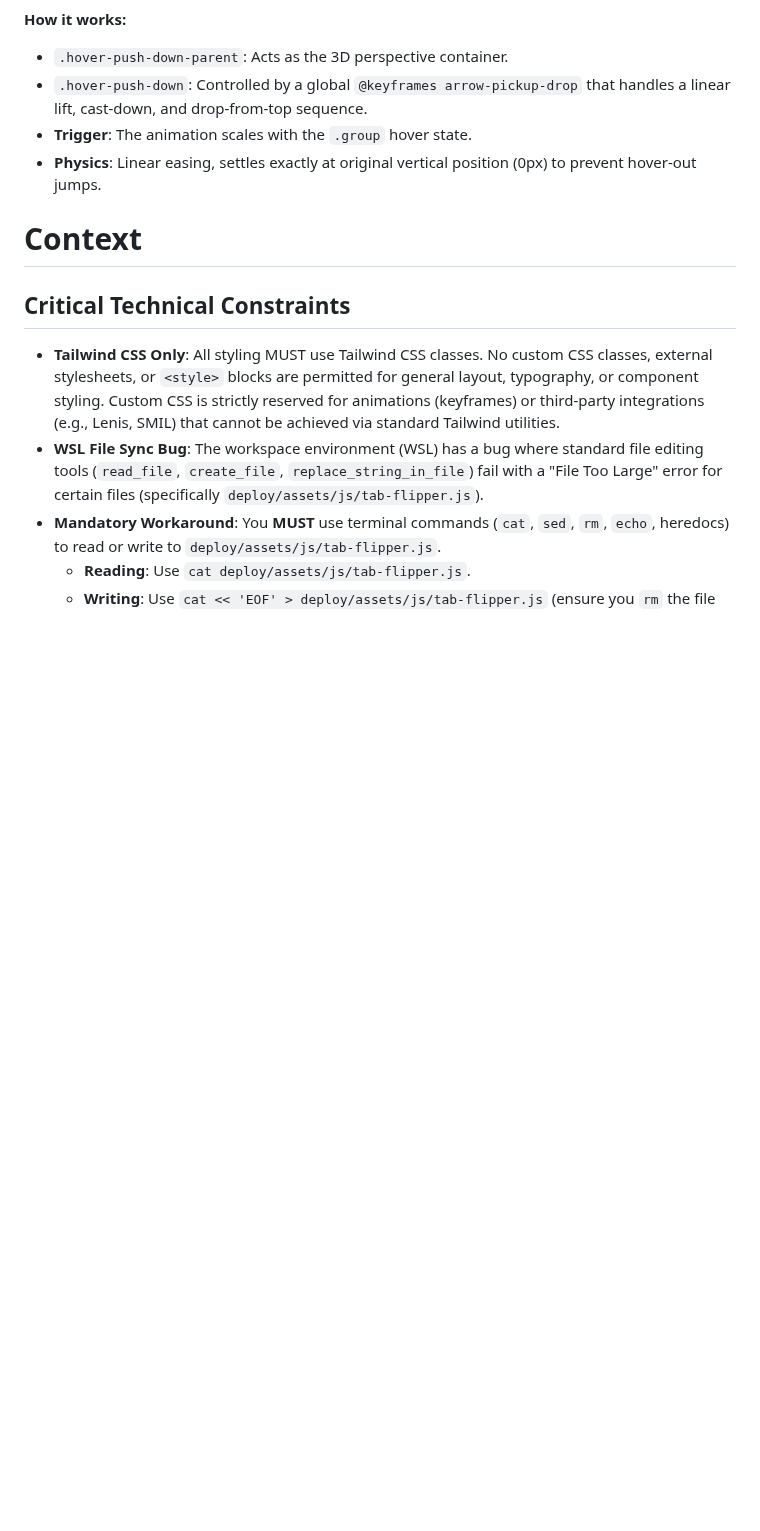
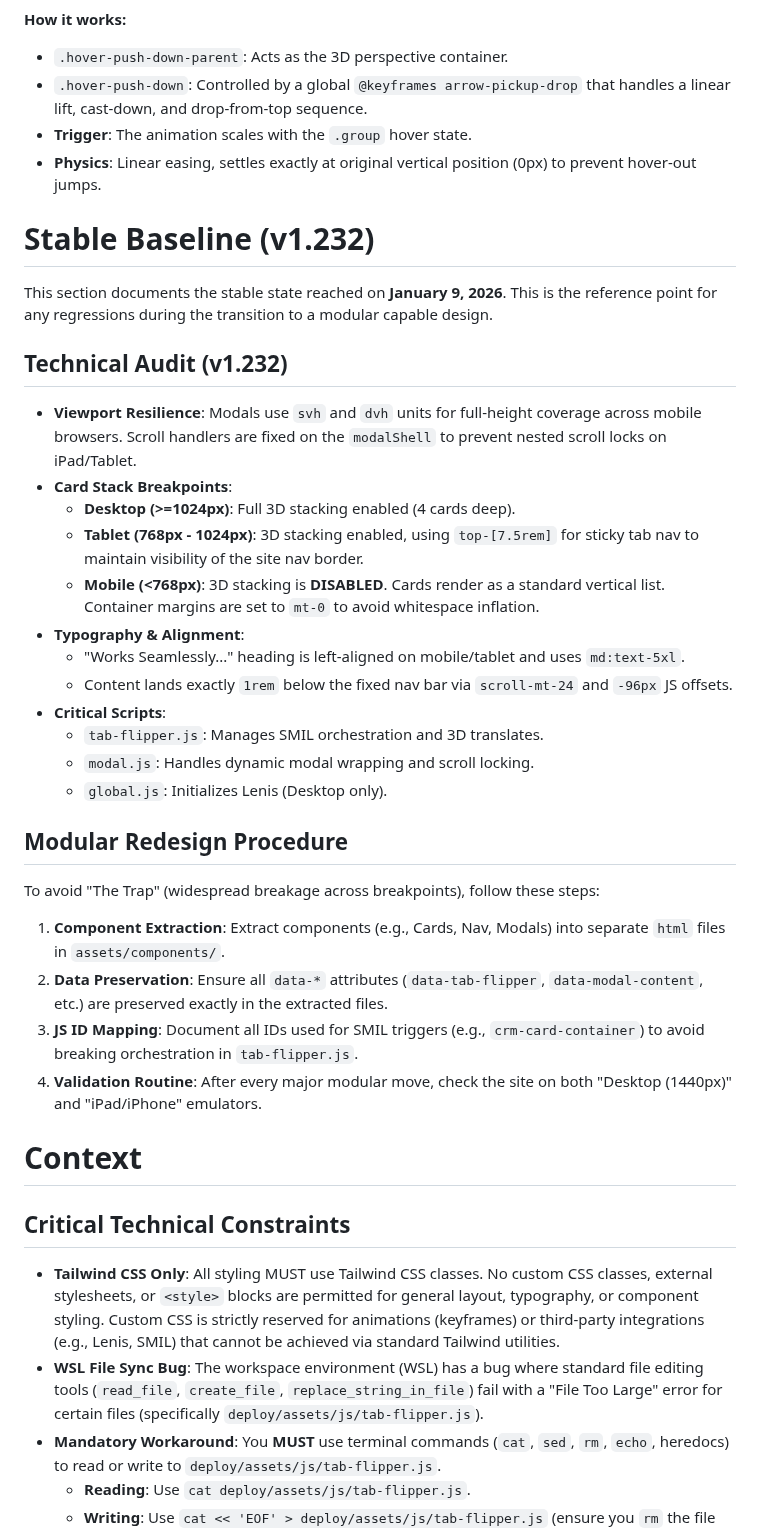
Before and after one commit to amperedigital/getampere, a Markdown page: context.md, the part around the change. Drawn GitHub-style; blank space fills up the shorter version.

Commit message:
docs: finalize v1.232 stable baseline and technical audit

```diff
--- a/context.md
+++ b/context.md
@@ -37,6 +37,31 @@ When adding a vertical arrow (e.g., "Scroll to Discover") that requires an inter
 - `.hover-push-down`: Controlled by a global `@keyframes arrow-pickup-drop` that handles a linear lift, cast-down, and drop-from-top sequence.
 - **Trigger**: The animation scales with the `.group` hover state.
 - **Physics**: Linear easing, settles exactly at original vertical position (0px) to prevent hover-out jumps.
+
+# Stable Baseline (v1.232)
+
+This section documents the stable state reached on **January 9, 2026**. This is the reference point for any regressions during the transition to a modular capable design.
+
+## Technical Audit (v1.232)
+- **Viewport Resilience**: Modals use `svh` and `dvh` units for full-height coverage across mobile browsers. Scroll handlers are fixed on the `modalShell` to prevent nested scroll locks on iPad/Tablet.
+- **Card Stack Breakpoints**:
+  - **Desktop (>=1024px)**: Full 3D stacking enabled (4 cards deep).
+  - **Tablet (768px - 1024px)**: 3D stacking enabled, using `top-[7.5rem]` for sticky tab nav to maintain visibility of the site nav border.
+  - **Mobile (<768px)**: 3D stacking is **DISABLED**. Cards render as a standard vertical list. Container margins are set to `mt-0` to avoid whitespace inflation.
+- **Typography & Alignment**:
+  - "Works Seamlessly..." heading is left-aligned on mobile/tablet and uses `md:text-5xl`.
+  - Content lands exactly `1rem` below the fixed nav bar via `scroll-mt-24` and `-96px` JS offsets.
+- **Critical Scripts**:
+  - `tab-flipper.js`: Manages SMIL orchestration and 3D translates.
+  - `modal.js`: Handles dynamic modal wrapping and scroll locking.
+  - `global.js`: Initializes Lenis (Desktop only).
+
+## Modular Redesign Procedure
+To avoid "The Trap" (widespread breakage across breakpoints), follow these steps:
+1. **Component Extraction**: Extract components (e.g., Cards, Nav, Modals) into separate `html` files in `assets/components/`.
+2. **Data Preservation**: Ensure all `data-*` attributes (`data-tab-flipper`, `data-modal-content`, etc.) are preserved exactly in the extracted files.
+3. **JS ID Mapping**: Document all IDs used for SMIL triggers (e.g., `crm-card-container`) to avoid breaking orchestration in `tab-flipper.js`.
+4. **Validation Routine**: After every major modular move, check the site on both "Desktop (1440px)" and "iPad/iPhone" emulators.
 
 # Context
 
```
Also changed, not shown: CHANGELOG.md (+8 -0 lines), audit_v1.232.md (added, +46 -0 lines).
